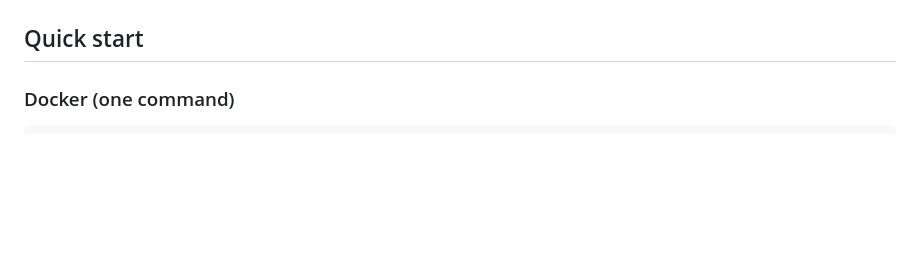
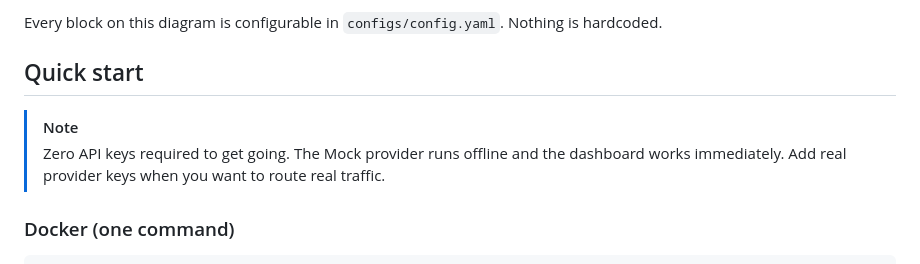
Before and after one commit to Sufian-Abu/switchboard, a Markdown page: README.md, the part around one of its changes. Drawn GitHub-style; blank space fills up the shorter version.

```diff
--- a/README.md
+++ b/README.md
@@ -38,5 +155,9 @@ A request comes in on `POST /v1/chat/completions`. The classifier decides this i
+Every block on this diagram is configurable in `configs/config.yaml`. Nothing is hardcoded.
 
 ## Quick start
+
+> [!NOTE]
+> Zero API keys required to get going. The Mock provider runs offline and the dashboard works immediately. Add real provider keys when you want to route real traffic.
 
 ### Docker (one command)
 
```
Also changed, not shown: other parts of README.md (+127 -4 lines).
